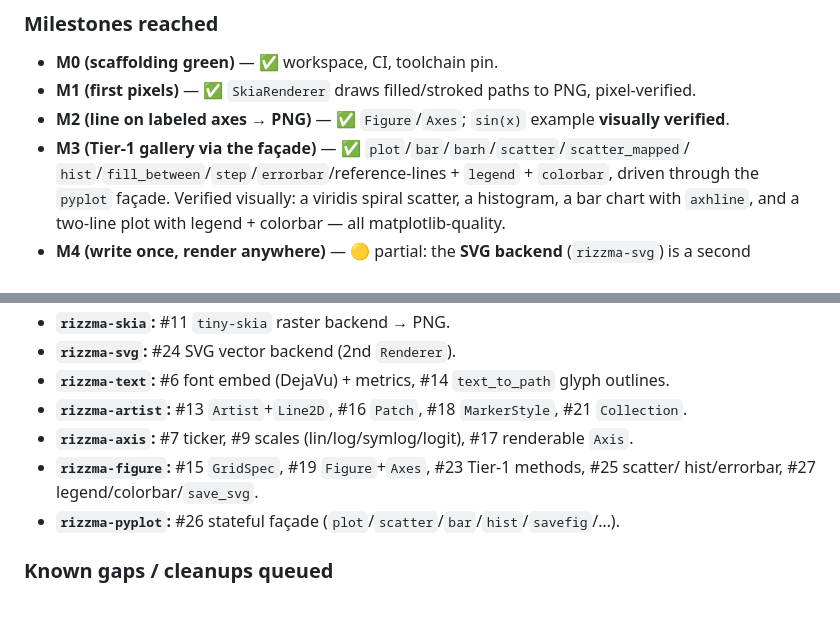
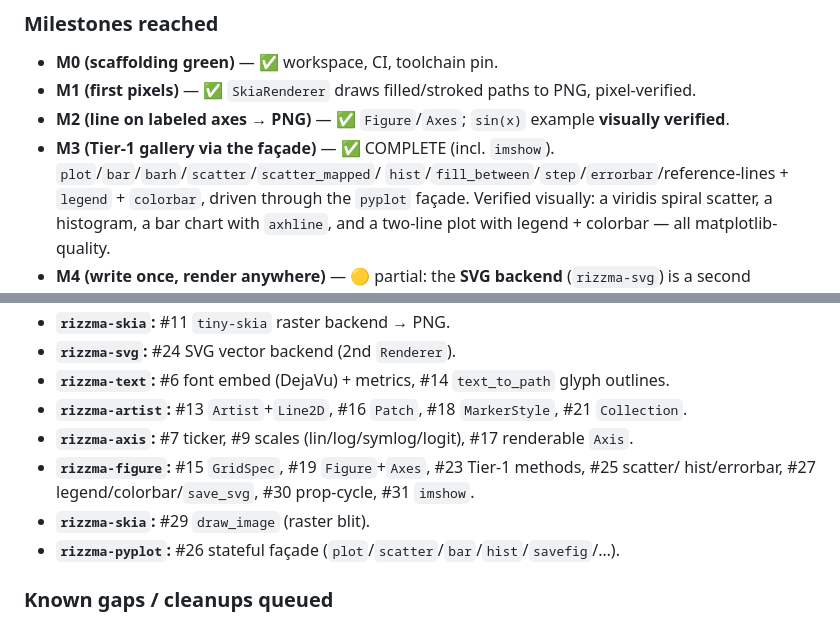
Before and after one commit to OrbitalCommons/rizzma, a Markdown page: design/04-implementation-plan.md, 2 parts joined by grey strips. GitHub-like rendering.

Commit message:
Log imshow, draw_image, and prop-cycle landing (#32)

```diff
--- a/design/04-implementation-plan.md
+++ b/design/04-implementation-plan.md
@@ -511,7 +511,7 @@ plan above stays the *intent* and this section is the *ground truth*).
 - **M0 (scaffolding green)** — ✅ workspace, CI, toolchain pin.
 - **M1 (first pixels)** — ✅ `SkiaRenderer` draws filled/stroked paths to PNG, pixel-verified.
 - **M2 (line on labeled axes → PNG)** — ✅ `Figure`/`Axes`; `sin(x)` example **visually verified**.
-- **M3 (Tier-1 gallery via the façade)** — ✅ `plot`/`bar`/`barh`/`scatter`/`scatter_mapped`/
+- **M3 (Tier-1 gallery via the façade)** — ✅ COMPLETE (incl. `imshow`). `plot`/`bar`/`barh`/`scatter`/`scatter_mapped`/
   `hist`/`fill_between`/`step`/`errorbar`/reference-lines + `legend` + `colorbar`, driven
   through the `pyplot` façade. Verified visually: a viridis spiral scatter, a histogram, a
   bar chart with `axhline`, and a two-line plot with legend + colorbar — all matplotlib-quality.
@@ -530,7 +530,8 @@ plan above stays the *intent* and this section is the *ground truth*).
 - **`rizzma-artist`:** #13 `Artist`+`Line2D`, #16 `Patch`, #18 `MarkerStyle`, #21 `Collection`.
 - **`rizzma-axis`:** #7 ticker, #9 scales (lin/log/symlog/logit), #17 renderable `Axis`.
 - **`rizzma-figure`:** #15 `GridSpec`, #19 `Figure`+`Axes`, #23 Tier-1 methods, #25 scatter/
-  hist/errorbar, #27 legend/colorbar/`save_svg`.
+  hist/errorbar, #27 legend/colorbar/`save_svg`, #30 prop-cycle, #31 `imshow`.
+- **`rizzma-skia`:** #29 `draw_image` (raster blit).
 - **`rizzma-pyplot`:** #26 stateful façade (`plot`/`scatter`/`bar`/`hist`/`savefig`/…).
 
 ### Known gaps / cleanups queued
```
